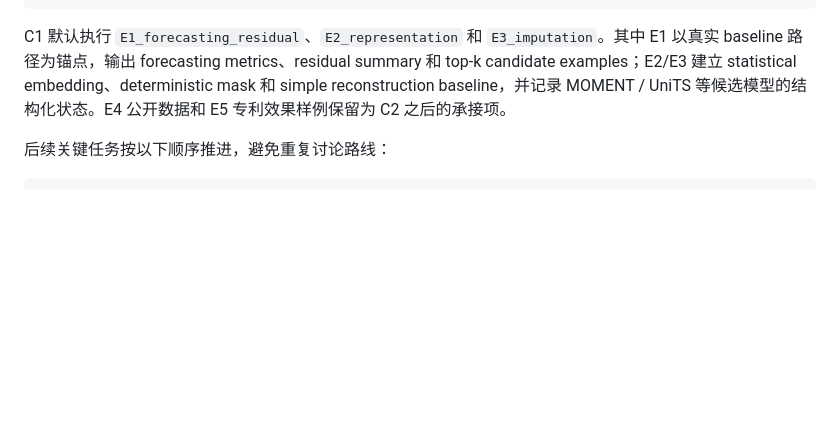
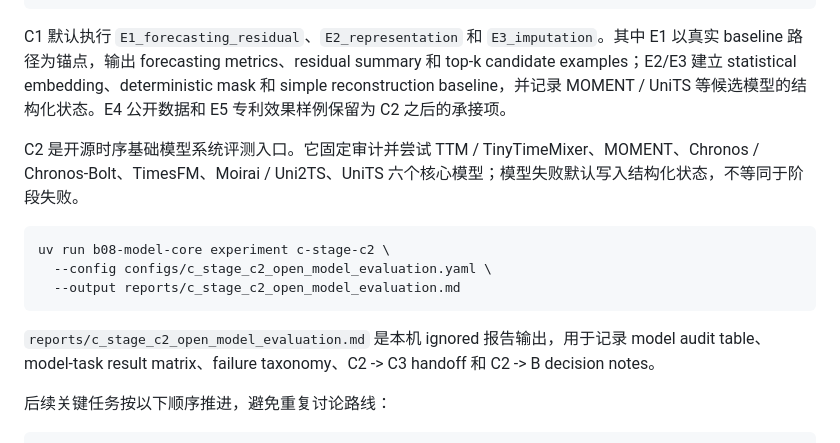
Before and after one commit to LloydS827/B08-TSModel, a Markdown page: README.md, the part around the change. GitHub-like rendering; blank space fills up the shorter version.

Commit message:
docs: document c2 open model evaluation workflow

````diff
--- a/README.md
+++ b/README.md
@@ -223,6 +223,16 @@ uv run b08-model-core experiment c-stage-c1 \
 
 C1 默认执行 `E1_forecasting_residual`、`E2_representation` 和 `E3_imputation`。其中 E1 以真实 baseline 路径为锚点，输出 forecasting metrics、residual summary 和 top-k candidate examples；E2/E3 建立 statistical embedding、deterministic mask 和 simple reconstruction baseline，并记录 MOMENT / UniTS 等候选模型的结构化状态。E4 公开数据和 E5 专利效果样例保留为 C2 之后的承接项。
 
+C2 是开源时序基础模型系统评测入口。它固定审计并尝试 TTM / TinyTimeMixer、MOMENT、Chronos / Chronos-Bolt、TimesFM、Moirai / Uni2TS、UniTS 六个核心模型；模型失败默认写入结构化状态，不等同于阶段失败。
+
+```bash
+uv run b08-model-core experiment c-stage-c2 \
+  --config configs/c_stage_c2_open_model_evaluation.yaml \
+  --output reports/c_stage_c2_open_model_evaluation.md
+```
+
+`reports/c_stage_c2_open_model_evaluation.md` 是本机 ignored 报告输出，用于记录 model audit table、model-task result matrix、failure taxonomy、C2 -> C3 handoff 和 C2 -> B decision notes。
+
 后续关键任务按以下顺序推进，避免重复讨论路线：
 
 ```text
````
Also changed, not shown: details.md (+1 -0 lines).
